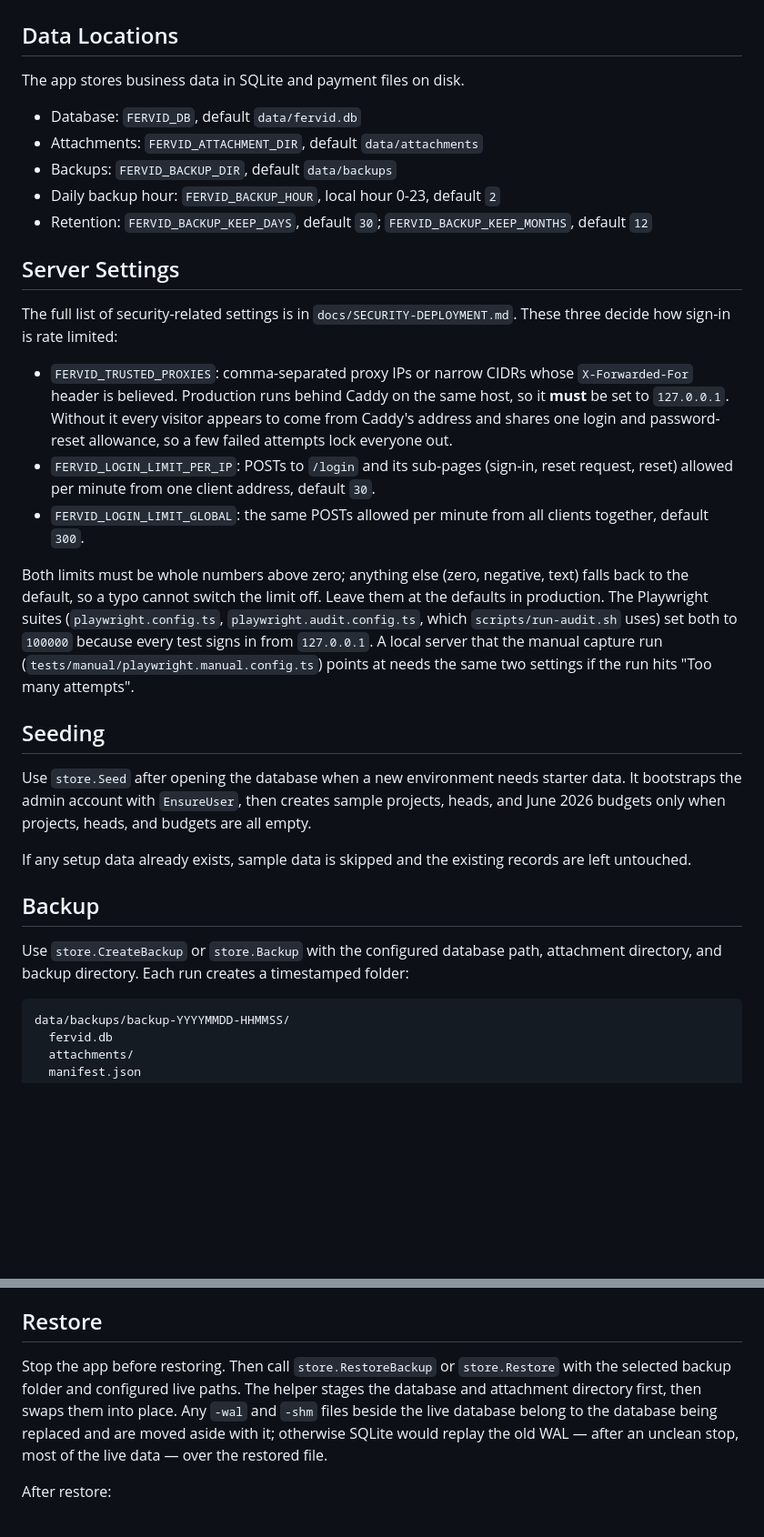
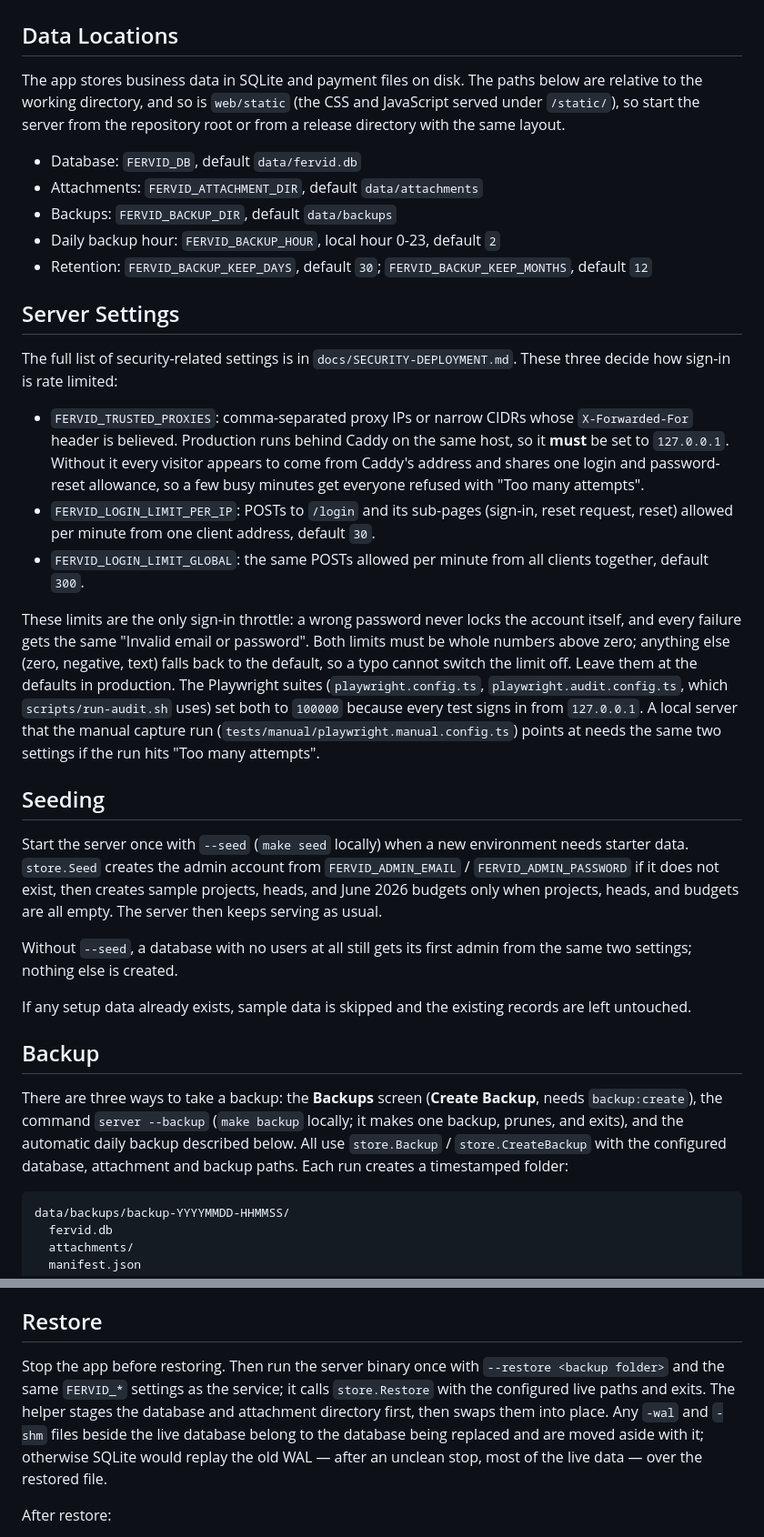
Before and after one commit to algotradingfervid/fervid-budget, a Markdown page: docs/OPERATIONS.md, 2 parts joined by grey strips. Shown at 91% size. GitHub-like rendering; blank space fills up the shorter version.

Commit message:
docs: operations and security notes match current behaviour
Seed, backup and restore are described by the commands that run them; the
server must start from the repository root; failed sign-ins never lock an
account; hidden requests answer 404; the assigned scope; sign-in next links;
cancellation decisions are revision-bound; approval date compared as a
local day.

Co-Authored-By: Claude Opus 5.5 <noreply@anthropic.com>

````diff
--- a/docs/OPERATIONS.md
+++ b/docs/OPERATIONS.md
@@ -2,7 +2,7 @@
 
 ## Data Locations
 
-The app stores business data in SQLite and payment files on disk.
+The app stores business data in SQLite and payment files on disk. The paths below are relative to the working directory, and so is `web/static` (the CSS and JavaScript served under `/static/`), so start the server from the repository root or from a release directory with the same layout.
 
 - Database: `FERVID_DB`, default `data/fervid.db`
 - Attachments: `FERVID_ATTACHMENT_DIR`, default `data/attachments`
@@ -14,21 +14,23 @@ The app stores business data in SQLite and payment files on disk.
 
 The full list of security-related settings is in `docs/SECURITY-DEPLOYMENT.md`. These three decide how sign-in is rate limited:
 
-- `FERVID_TRUSTED_PROXIES`: comma-separated proxy IPs or narrow CIDRs whose `X-Forwarded-For` header is believed. Production runs behind Caddy on the same host, so it **must** be set to `127.0.0.1`. Without it every visitor appears to come from Caddy's address and shares one login and password-reset allowance, so a few failed attempts lock everyone out.
+- `FERVID_TRUSTED_PROXIES`: comma-separated proxy IPs or narrow CIDRs whose `X-Forwarded-For` header is believed. Production runs behind Caddy on the same host, so it **must** be set to `127.0.0.1`. Without it every visitor appears to come from Caddy's address and shares one login and password-reset allowance, so a few busy minutes get everyone refused with "Too many attempts".
 - `FERVID_LOGIN_LIMIT_PER_IP`: POSTs to `/login` and its sub-pages (sign-in, reset request, reset) allowed per minute from one client address, default `30`.
 - `FERVID_LOGIN_LIMIT_GLOBAL`: the same POSTs allowed per minute from all clients together, default `300`.
 
-Both limits must be whole numbers above zero; anything else (zero, negative, text) falls back to the default, so a typo cannot switch the limit off. Leave them at the defaults in production. The Playwright suites (`playwright.config.ts`, `playwright.audit.config.ts`, which `scripts/run-audit.sh` uses) set both to `100000` because every test signs in from `127.0.0.1`. A local server that the manual capture run (`tests/manual/playwright.manual.config.ts`) points at needs the same two settings if the run hits "Too many attempts".
+These limits are the only sign-in throttle: a wrong password never locks the account itself, and every failure gets the same "Invalid email or password". Both limits must be whole numbers above zero; anything else (zero, negative, text) falls back to the default, so a typo cannot switch the limit off. Leave them at the defaults in production. The Playwright suites (`playwright.config.ts`, `playwright.audit.config.ts`, which `scripts/run-audit.sh` uses) set both to `100000` because every test signs in from `127.0.0.1`. A local server that the manual capture run (`tests/manual/playwright.manual.config.ts`) points at needs the same two settings if the run hits "Too many attempts".
 
 ## Seeding
 
-Use `store.Seed` after opening the database when a new environment needs starter data. It bootstraps the admin account with `EnsureUser`, then creates sample projects, heads, and June 2026 budgets only when projects, heads, and budgets are all empty.
+Start the server once with `--seed` (`make seed` locally) when a new environment needs starter data. `store.Seed` creates the admin account from `FERVID_ADMIN_EMAIL` / `FERVID_ADMIN_PASSWORD` if it does not exist, then creates sample projects, heads, and June 2026 budgets only when projects, heads, and budgets are all empty. The server then keeps serving as usual.
+
+Without `--seed`, a database with no users at all still gets its first admin from the same two settings; nothing else is created.
 
 If any setup data already exists, sample data is skipped and the existing records are left untouched.
 
 ## Backup
 
-Use `store.CreateBackup` or `store.Backup` with the configured database path, attachment directory, and backup directory. Each run creates a timestamped folder:
+There are three ways to take a backup: the **Backups** screen (**Create Backup**, needs `backup:create`), the command `server --backup` (`make backup` locally; it makes one backup, prunes, and exits), and the automatic daily backup described below. All use `store.Backup` / `store.CreateBackup` with the configured database, attachment and backup paths. Each run creates a timestamped folder:
 
 ```text
 data/backups/backup-YYYYMMDD-HHMMSS/
@@ -43,7 +45,7 @@ The running server takes one backup a day by itself (`store.DailyBackup`, starte
 
 ## Restore
 
-Stop the app before restoring. Then call `store.RestoreBackup` or `store.Restore` with the selected backup folder and configured live paths. The helper stages the database and attachment directory first, then swaps them into place. Any `-wal` and `-shm` files beside the live database belong to the database being replaced and are moved aside with it; otherwise SQLite would replay the old WAL — after an unclean stop, most of the live data — over the restored file.
+Stop the app before restoring. Then run the server binary once with `--restore <backup folder>` and the same `FERVID_*` settings as the service; it calls `store.Restore` with the configured live paths and exits. The helper stages the database and attachment directory first, then swaps them into place. Any `-wal` and `-shm` files beside the live database belong to the database being replaced and are moved aside with it; otherwise SQLite would replay the old WAL — after an unclean stop, most of the live data — over the restored file.
 
 After restore:
 
````
Also changed, not shown: docs/SECURITY-DEPLOYMENT.md (+4 -2 lines).
